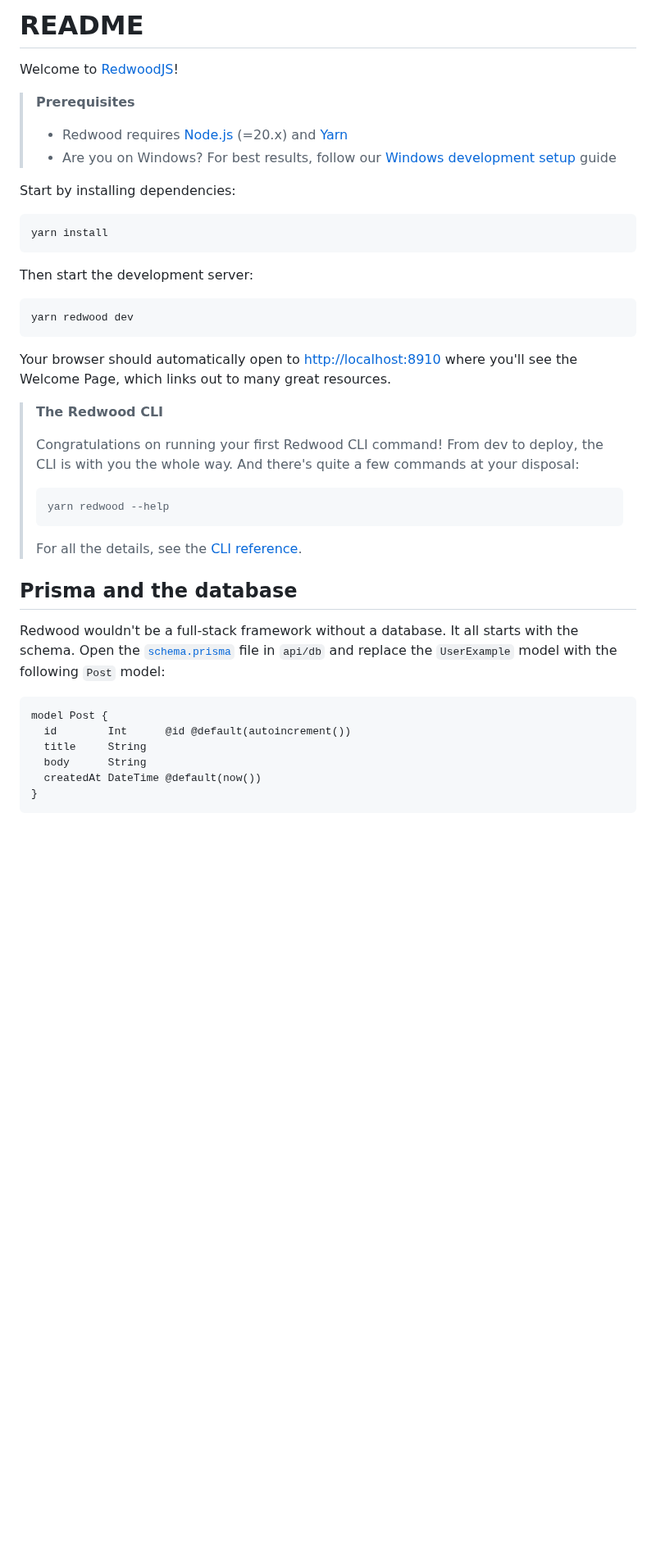
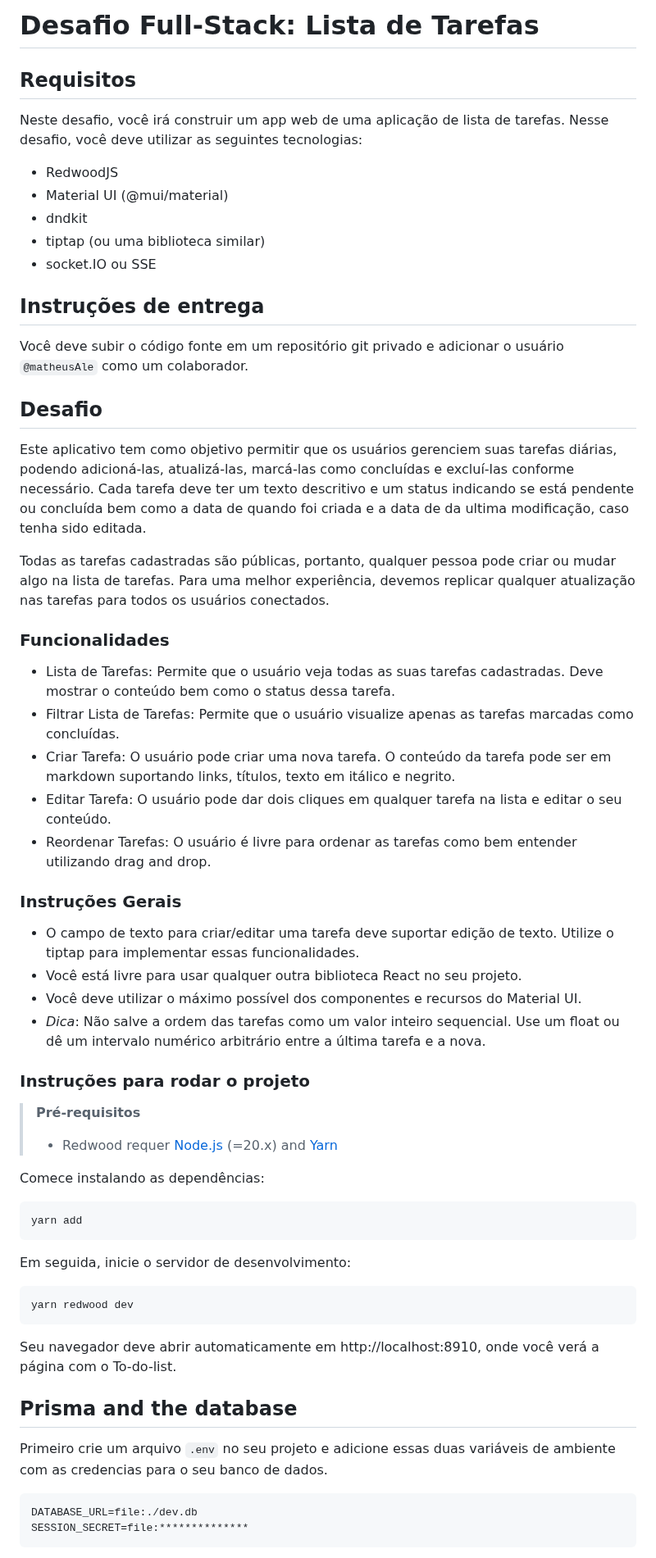
Before and after one commit to Fhellipy/challenge-fullstack-saludii, a Markdown page: README.md, the part around one of its changes. Shown at 82% size. Drawn GitHub-style; blank space fills up the shorter version.

Commit message:
feat: adds real and  relevant information

````diff
--- a/README.md
+++ b/README.md
@@ -1,46 +1,70 @@
-# README
+# Desafio Full-Stack: Lista de Tarefas
 
-Welcome to [RedwoodJS](https://redwoodjs.com)!
+## Requisitos
 
-> **Prerequisites**
+Neste desafio, você irá construir um app web de uma aplicação de lista de tarefas. Nesse desafio, você deve utilizar as seguintes tecnologias:
+
+- RedwoodJS
+- Material UI (@mui/material)
+- dndkit
+- tiptap (ou uma biblioteca similar)
+- socket.IO ou SSE
+
+
+## Instruções de entrega
+
+Você deve subir o código fonte em um repositório git privado e adicionar o usuário `@matheusAle` como um colaborador.
+
+
+## Desafio
+
+Este aplicativo tem como objetivo permitir que os usuários gerenciem suas tarefas diárias, podendo adicioná-las, atualizá-las, marcá-las como concluídas e excluí-las conforme necessário. Cada tarefa deve ter um texto descritivo e um status indicando se está pendente ou concluída bem como a data de quando foi criada e a data de da ultima modificação, caso tenha sido editada.
+
+Todas as tarefas cadastradas são públicas, portanto, qualquer pessoa pode criar ou mudar algo na lista de tarefas. Para uma melhor experiência, devemos replicar qualquer atualização nas tarefas para todos os usuários conectados.
+
+### Funcionalidades
+
+- Lista de Tarefas: Permite que o usuário veja todas as suas tarefas cadastradas. Deve mostrar o conteúdo bem como o status dessa tarefa.
+- Filtrar Lista de Tarefas: Permite que o usuário visualize apenas as tarefas marcadas como concluídas.
+- Criar Tarefa: O usuário pode criar uma nova tarefa. O conteúdo da tarefa pode ser em markdown suportando links, títulos, texto em itálico e negrito.
+- Editar Tarefa: O usuário pode dar dois cliques em qualquer tarefa na lista e editar o seu conteúdo.
+- Reordenar Tarefas: O usuário é livre para ordenar as tarefas como bem entender utilizando drag and drop.
+
+### Instruções Gerais
+
+- O campo de texto para criar/editar uma tarefa deve suportar edição de texto. Utilize o tiptap para implementar essas funcionalidades.
+- Você está livre para usar qualquer outra biblioteca React no seu projeto.
+- Você deve utilizar o máximo possível dos componentes e recursos do Material UI.
+- *Dica*: Não salve a ordem das tarefas como um valor inteiro sequencial. Use um float ou dê um intervalo numérico arbitrário entre a última tarefa e a nova.
+
+
+### Instruções para rodar o projeto
+
+> **Pré-requisitos**
 >
-> - Redwood requires [Node.js](https://nodejs.org/en/) (=20.x) and [Yarn](https://yarnpkg.com/)
-> - Are you on Windows? For best results, follow our [Windows development setup](https://redwoodjs.com/docs/how-to/windows-development-setup) guide
+> - Redwood requer [Node.js](https://nodejs.org/en/) (=20.x) and [Yarn](https://yarnpkg.com/)
 
-Start by installing dependencies:
+
+Comece instalando as dependências:
 
 ```
-yarn install
+yarn add
 ```
 
-Then start the development server:
+Em seguida, inicie o servidor de desenvolvimento:
 
 ```
 yarn redwood dev
 ```
 
-Your browser should automatically open to [http://localhost:8910](http://localhost:8910) where you'll see the Welcome Page, which links out to many great resources.
-
-> **The Redwood CLI**
->
-> Congratulations on running your first Redwood CLI command! From dev to deploy, the CLI is with you the whole way. And there's quite a few commands at your disposal:
->
-> ```
-> yarn redwood --help
-> ```
->
-> For all the details, see the [CLI reference](https://redwoodjs.com/docs/cli-commands).
+Seu navegador deve abrir automaticamente em http://localhost:8910, onde você verá a página com o To-do-list.
 
 ## Prisma and the database
 
-Redwood wouldn't be a full-stack framework without a database. It all starts with the schema. Open the [`schema.prisma`](api/db/schema.prisma) file in `api/db` and replace the `UserExample` model with the following `Post` model:
+Primeiro crie um arquivo ```.env``` no seu projeto e adicione essas duas variáveis de ambiente com as credencias para o seu banco de dados.
 
-```prisma
-model Post {
-  id        Int      @id @default(autoincrement())
-  title     String
-  body      String
-  createdAt DateTime @default(now())
-}
+```
+DATABASE_URL=file:./dev.db
+SESSION_SECRET=file:**************
 ```
 
````
Also changed, not shown: other parts of README.md (+4 -66 lines).
